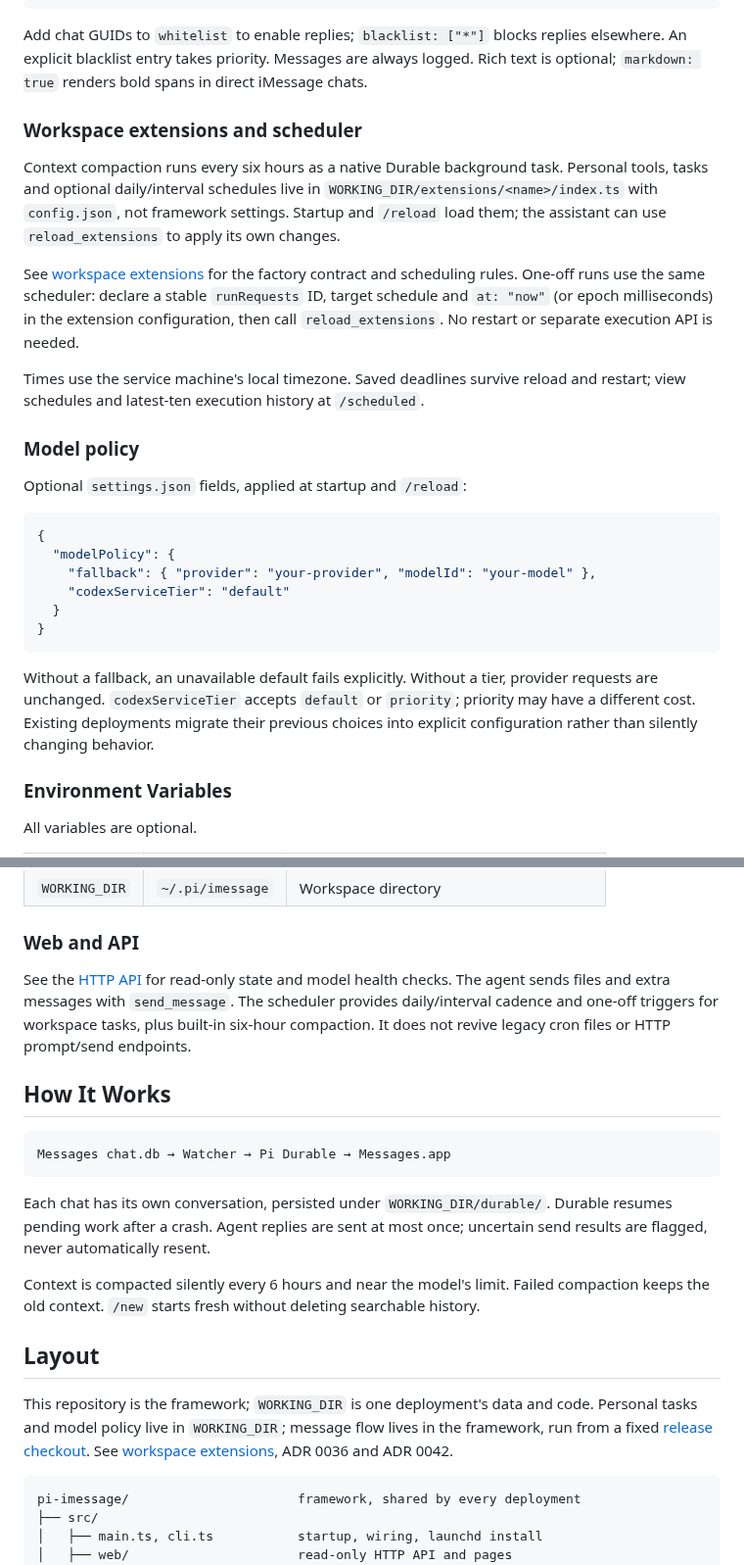
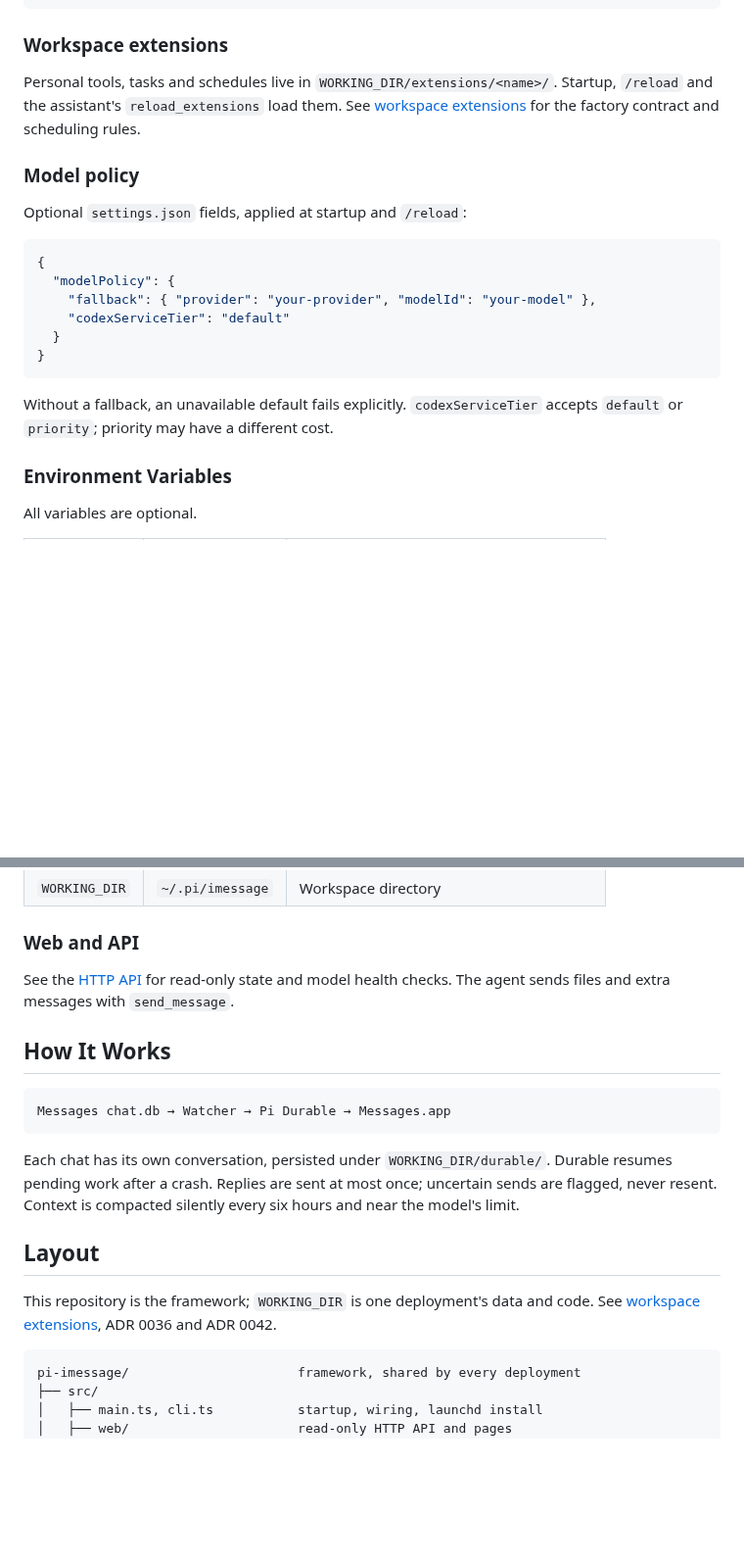
Before and after one commit to daya0576/pi-imessage, a Markdown page: README.md, 2 parts joined by grey strips. Shown at 98% size. Drawn GitHub-style; blank space fills up the shorter version.

Commit message:
docs(readme): defer command, scheduler and layout details to their sources

````diff
--- a/README.md
+++ b/README.md
@@ -64,26 +54,12 @@ Edit `WORKING_DIR/settings.json`. All fields are optional.
 }
 ```
 
-Add chat GUIDs to `whitelist` to enable replies; `blacklist: ["*"]` blocks replies
-elsewhere. An explicit blacklist entry takes priority. Messages are always logged.
-Rich text is optional; `markdown: true` renders bold spans in direct iMessage chats.
+### Workspace extensions
 
-### Workspace extensions and scheduler
-
-Context compaction runs every six hours as a native Durable background task.
-Personal tools, tasks and optional daily/interval schedules live in
-`WORKING_DIR/extensions/<name>/index.ts` with `config.json`, not framework
-settings. Startup and `/reload` load them; the assistant can use
-`reload_extensions` to apply its own changes.
-
-See [workspace extensions](docs/workspace-extensions.md) for the factory contract
+Personal tools, tasks and schedules live in `WORKING_DIR/extensions/<name>/`.
+Startup, `/reload` and the assistant's `reload_extensions` load them. See
+[workspace extensions](docs/workspace-extensions.md) for the factory contract
 and scheduling rules.
-One-off runs use the same scheduler: declare a stable `runRequests` ID, target
-schedule and `at: "now"` (or epoch milliseconds) in the extension configuration,
-then call `reload_extensions`. No restart or separate execution API is needed.
-
-Times use the service machine's local timezone. Saved deadlines survive reload
-and restart; view schedules and latest-ten execution history at `/scheduled`.
 
 ### Model policy
 
@@ -98,11 +74,8 @@ Optional `settings.json` fields, applied at startup and `/reload`:
 }
 ```
 
-Without a fallback, an unavailable default fails explicitly. Without a tier,
-provider requests are unchanged. `codexServiceTier` accepts `default` or
-`priority`; priority may have a different cost. Existing deployments migrate
-their previous choices into explicit configuration rather than silently changing
-behavior.
+Without a fallback, an unavailable default fails explicitly. `codexServiceTier`
+accepts `default` or `priority`; priority may have a different cost.
 
 ### Environment Variables
 
@@ -118,9 +91,7 @@ All variables are optional.
 ### Web and API
 
 See the [HTTP API](docs/api.md) for read-only state and model health checks.
-The agent sends files and extra messages with `send_message`. The scheduler
-provides daily/interval cadence and one-off triggers for workspace tasks, plus built-in six-hour compaction.
-It does not revive legacy cron files or HTTP prompt/send endpoints.
+The agent sends files and extra messages with `send_message`.
 
 ## How It Works
 
@@ -129,18 +100,13 @@ Messages chat.db → Watcher → Pi Durable → Messages.app
 ```
 
 Each chat has its own conversation, persisted under `WORKING_DIR/durable/`.
-Durable resumes pending work after a crash. Agent replies are sent at most once;
-uncertain send results are flagged, never automatically resent.
-
-Context is compacted silently every 6 hours and near the model's limit. Failed
-compaction keeps the old context. `/new` starts fresh without deleting searchable
-history.
+Durable resumes pending work after a crash. Replies are sent at most once;
+uncertain sends are flagged, never resent. Context is compacted silently every
+six hours and near the model's limit.
 
 ## Layout
 
-This repository is the framework; `WORKING_DIR` is one deployment's data and
-code. Personal tasks and model policy live in `WORKING_DIR`; message flow lives
-in the framework, run from a fixed [release checkout](ops/README.md#release-directories).
+This repository is the framework; `WORKING_DIR` is one deployment's data and code.
 See [workspace extensions](docs/workspace-extensions.md), ADR 0036 and ADR 0042.
 
 ```text
````
Also changed, not shown: other parts of README.md (+2 -12 lines).
